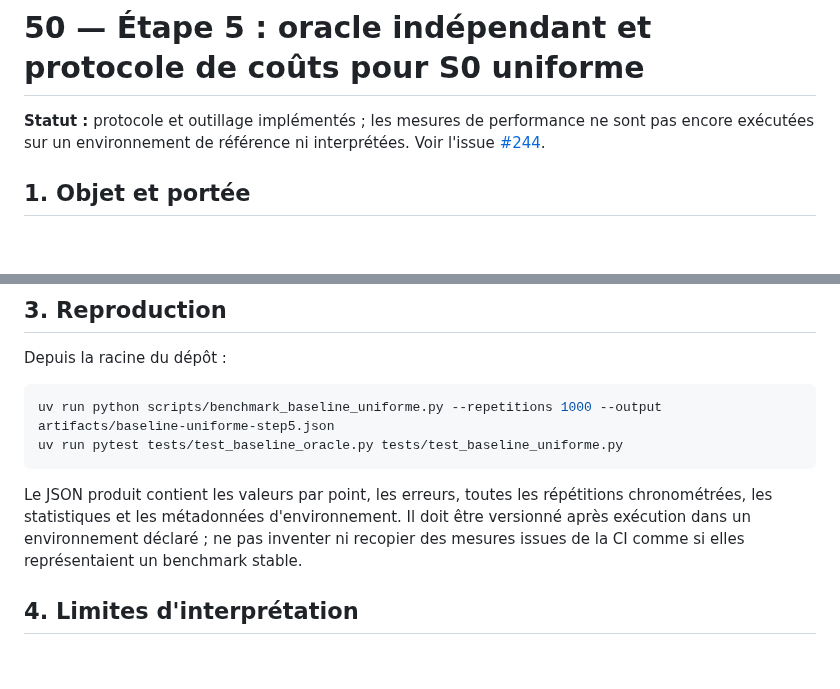
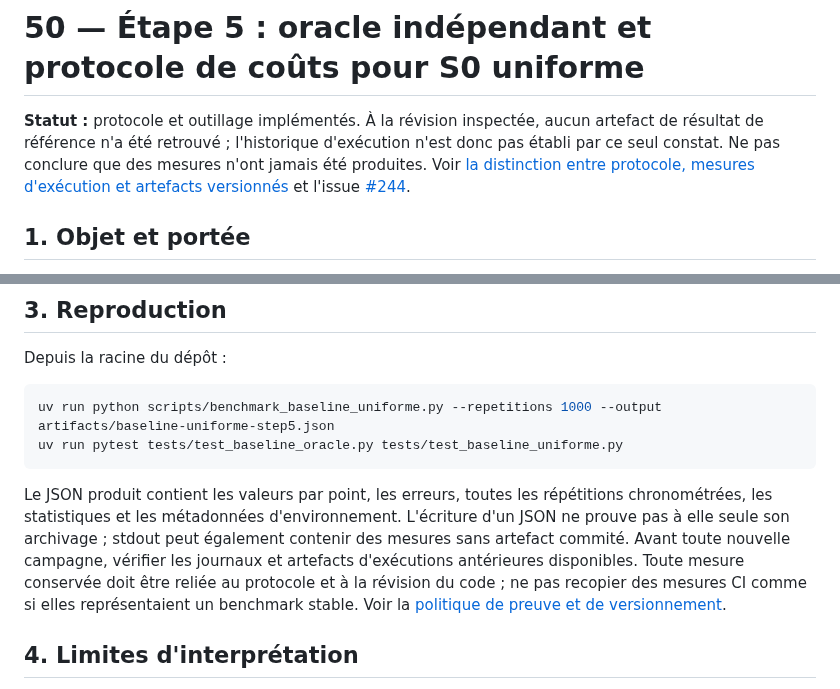
Before and after one commit to JM-Brun/J-DriftX, a Markdown page: docs/50-protocole-oracle-couts-baseline-uniforme.md, 2 parts joined by grey strips. GitHub-like rendering; blank space fills up the shorter version.

Commit message:
docs: qualify benchmark execution status and artifact evidence

````diff
--- a/docs/50-protocole-oracle-couts-baseline-uniforme.md
+++ b/docs/50-protocole-oracle-couts-baseline-uniforme.md
@@ -1,6 +1,6 @@
 # 50 — Étape 5 : oracle indépendant et protocole de coûts pour S0 uniforme
 
-**Statut :** protocole et outillage implémentés ; les mesures de performance ne sont pas encore exécutées sur un environnement de référence ni interprétées. Voir l'issue [#244](https://github.com/JM-Brun/J-DriftX/issues/244).
+**Statut :** protocole et outillage implémentés. À la révision inspectée, aucun artefact de résultat de référence n'a été retrouvé ; l'historique d'exécution n'est donc pas établi par ce seul constat. Ne pas conclure que des mesures n'ont jamais été produites. Voir [la distinction entre protocole, mesures d'exécution et artefacts versionnés](51-niveaux-preuve-mesures-benchmark.md) et l'issue [#244](https://github.com/JM-Brun/J-DriftX/issues/244).
 
 ## 1. Objet et portée
 
@@ -27,7 +27,7 @@ uv run python scripts/benchmark_baseline_uniforme.py --repetitions 1000 --output
 uv run pytest tests/test_baseline_oracle.py tests/test_baseline_uniforme.py
 ```
 
-Le JSON produit contient les valeurs par point, les erreurs, toutes les répétitions chronométrées, les statistiques et les métadonnées d'environnement. Il doit être versionné après exécution dans un environnement déclaré ; ne pas inventer ni recopier des mesures issues de la CI comme si elles représentaient un benchmark stable.
+Le JSON produit contient les valeurs par point, les erreurs, toutes les répétitions chronométrées, les statistiques et les métadonnées d'environnement. L'écriture d'un JSON ne prouve pas à elle seule son archivage ; stdout peut également contenir des mesures sans artefact commité. Avant toute nouvelle campagne, vérifier les journaux et artefacts d'exécutions antérieures disponibles. Toute mesure conservée doit être reliée au protocole et à la révision du code ; ne pas recopier des mesures CI comme si elles représentaient un benchmark stable. Voir la [politique de preuve et de versionnement](51-niveaux-preuve-mesures-benchmark.md).
 
 ## 4. Limites d'interprétation
 
````
